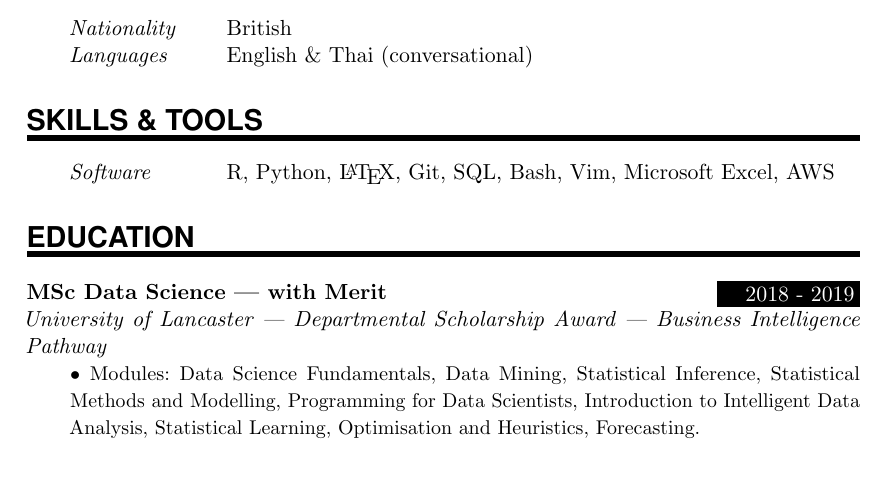
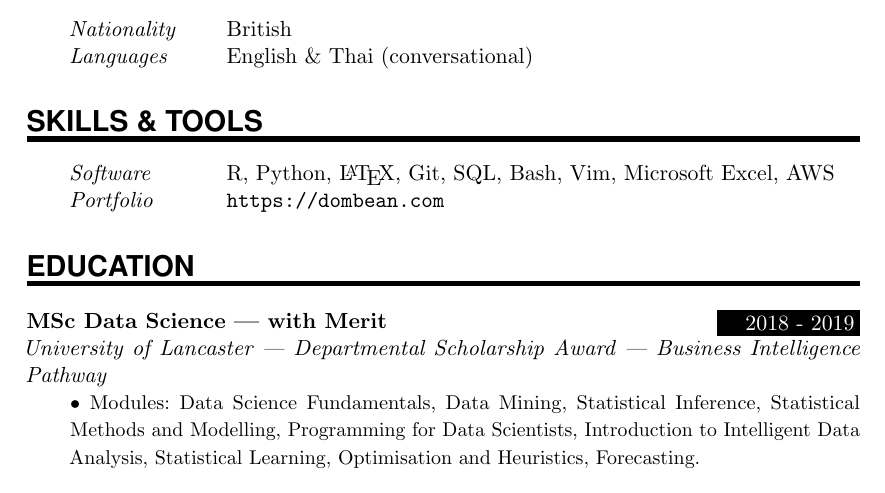
Before and after one commit to dombean/cv_dominic_bean_without_profile_and_pid, a LaTeX document (main.tex): part of page 1 of 2, cut so that both start at the same text. Compiled offline with pdfLaTeX.

Commit message:
Added Portfolio URL

```diff
--- a/main.tex
+++ b/main.tex
@@ -96,6 +96,7 @@
 
 \NewPart{Skills \& Tools}{}
 \SkillsEntry{Software}{R, Python, \LaTeX, \text{Git}, SQL, Bash, Vim, Microsoft Excel, AWS}
+\SkillsEntry{Portfolio}{\url{https://dombean.com}}
 
 % ============================================================================
 % EDUCATION
```
